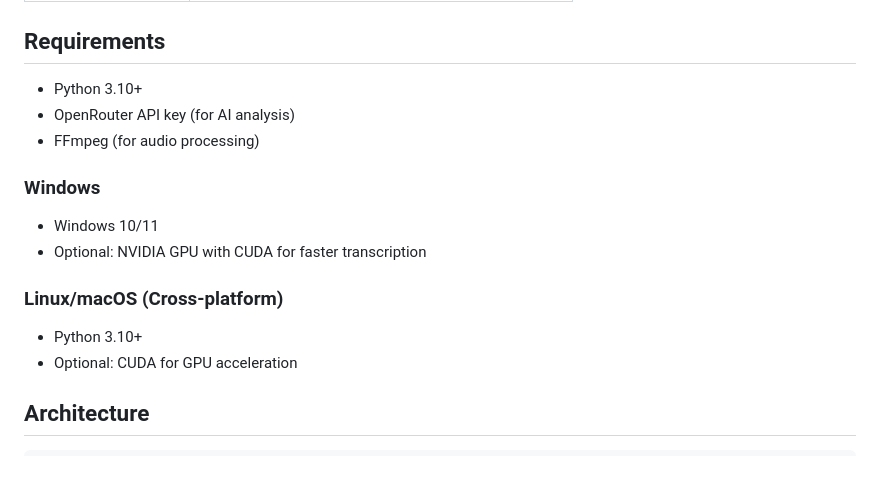
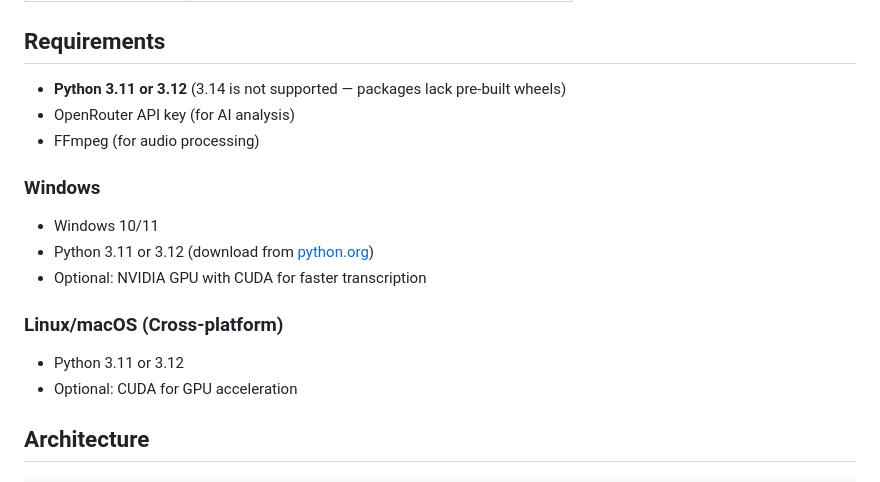
Before and after one commit to Robbot/downloader-transcriber-windows, a Markdown page: README.md, the part around the change. GitHub-like rendering.

Commit message:
Document Python version requirement (3.11 or 3.12, not 3.14)
Python 3.14 is too new and lacks pre-built wheels for key
dependencies like pythonnet and cefpython3. Explicitly
recommend Python 3.11 or 3.12 for Windows.

Co-Authored-By: Claude (GLM-4.7) <noreply@anthropic.com>

```diff
--- a/README.md
+++ b/README.md
@@ -61,18 +61,19 @@ Output: `dist/Copysight.exe` (standalone, no Python required)
 
 ## Requirements
 
-- Python 3.10+
+- **Python 3.11 or 3.12** (3.14 is not supported — packages lack pre-built wheels)
 - OpenRouter API key (for AI analysis)
 - FFmpeg (for audio processing)
 
 ### Windows
 
 - Windows 10/11
+- Python 3.11 or 3.12 (download from [python.org](https://www.python.org/downloads/))
 - Optional: NVIDIA GPU with CUDA for faster transcription
 
 ### Linux/macOS (Cross-platform)
 
-- Python 3.10+
+- Python 3.11 or 3.12
 - Optional: CUDA for GPU acceleration
 
 ## Architecture
```
